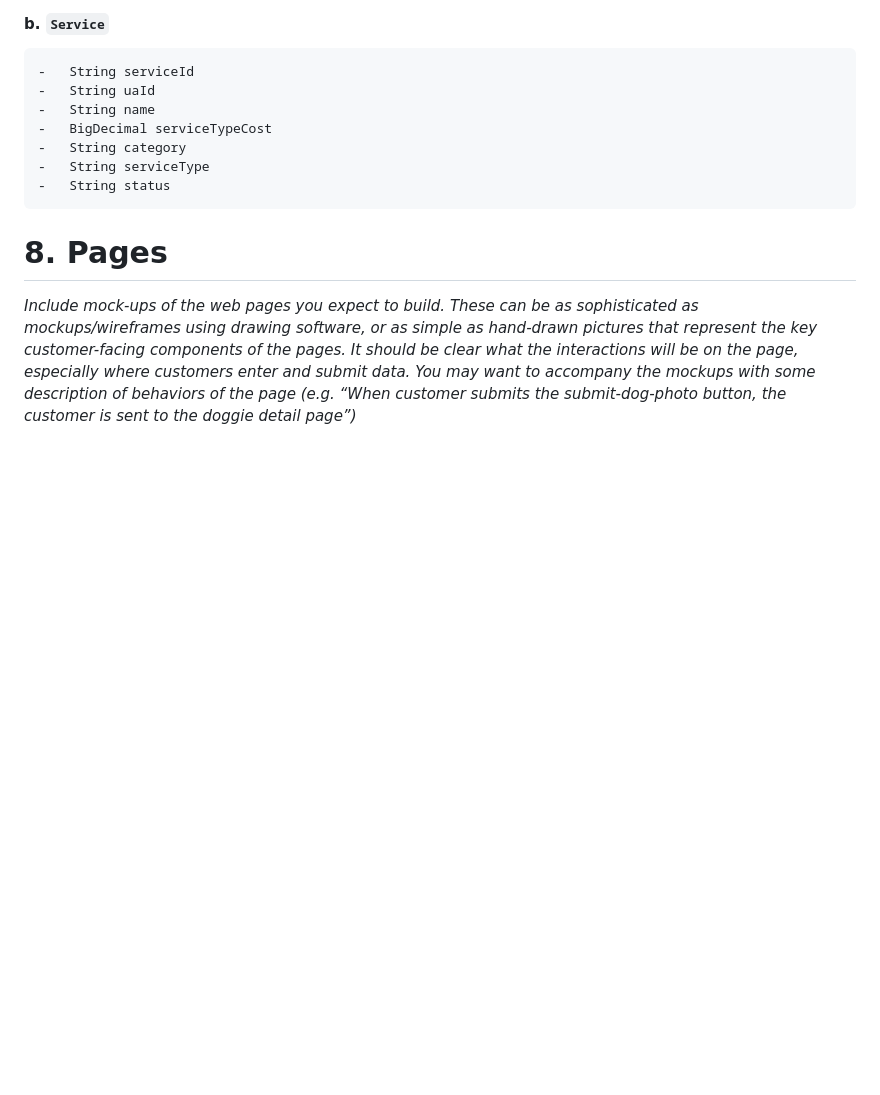
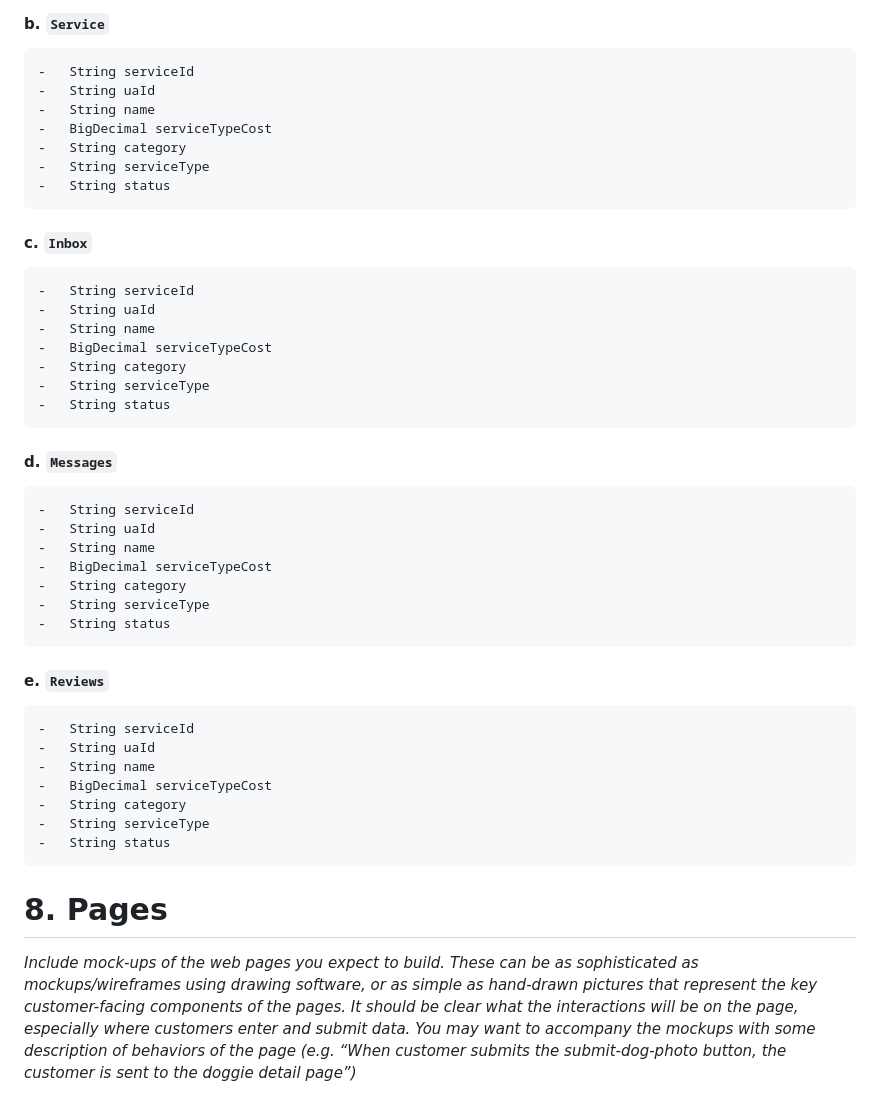
Before and after one commit to BloomTechBackend/bd-team-project-support-zebra, a Markdown page: project_documents/design_document.md, the part around the change. Drawn GitHub-style; blank space fills up the shorter version.

Commit message:
table messages, inbox, Reviews

````diff
--- a/project_documents/design_document.md
+++ b/project_documents/design_document.md
@@ -492,6 +492,36 @@ translate that to a table structure, like with the *`Playlist` POJO* versus the
 -	String serviceType
 -	String status
 ```
+#### c. `Inbox`
+```
+-	String serviceId
+-	String uaId
+-	String name
+-	BigDecimal serviceTypeCost
+-	String category
+-	String serviceType
+-	String status
+```
+#### d. `Messages`
+```
+-	String serviceId
+-	String uaId
+-	String name
+-	BigDecimal serviceTypeCost
+-	String category
+-	String serviceType
+-	String status
+```
+#### e. `Reviews`
+```
+-	String serviceId
+-	String uaId
+-	String name
+-	BigDecimal serviceTypeCost
+-	String category
+-	String serviceType
+-	String status
+```
 
 # 8. Pages
 
````
